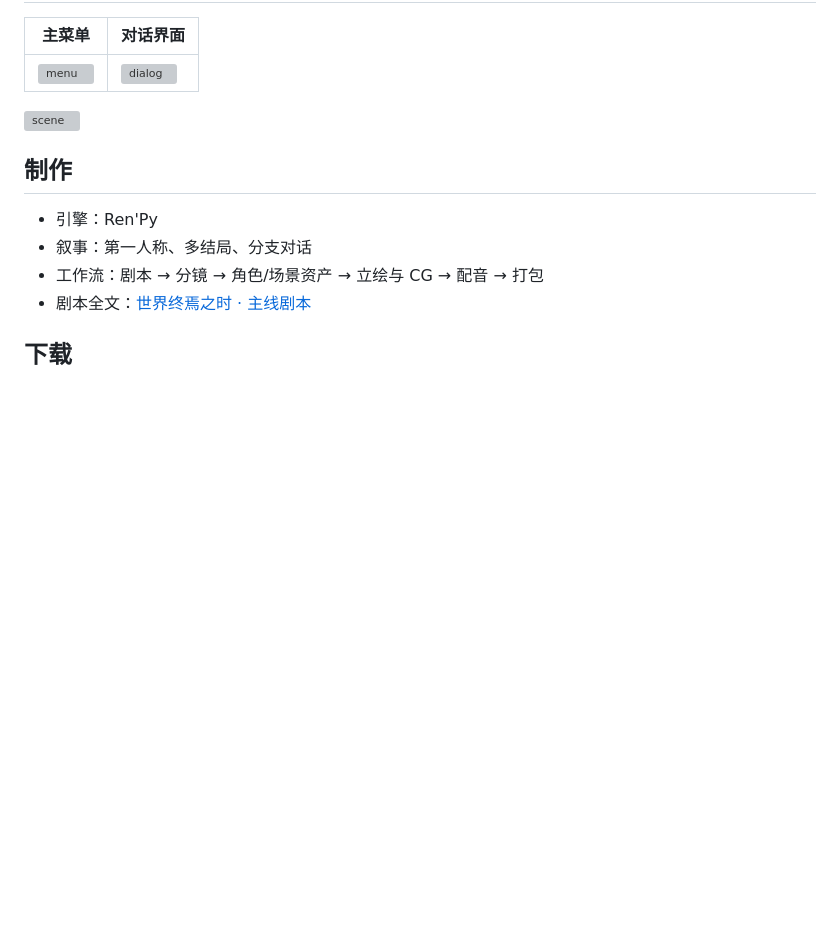
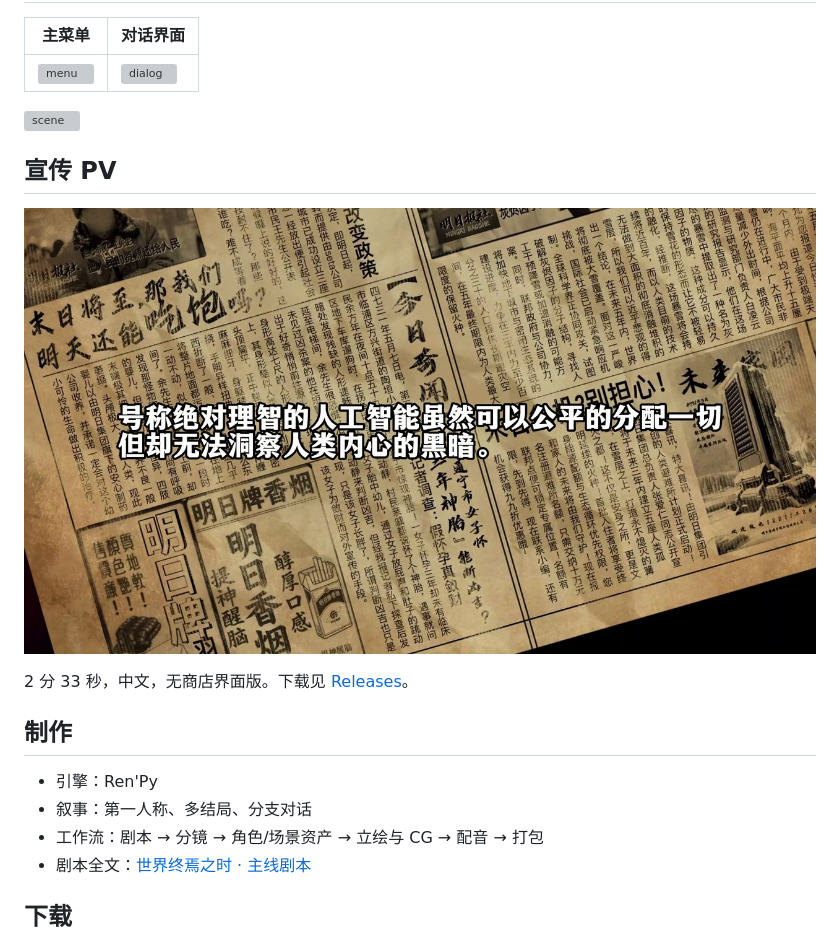
Before and after one commit to Brambleaaaaaa/portfolio, a Markdown page: games/endfaryth/README.md, the part around the change. Rendered like a GitHub page; pictures changed too: videos/endfaryth-pv-poster.jpg (added); blank space fills up the shorter version; grey boxes are pictures that could not be loaded.

```diff
--- a/games/endfaryth/README.md
+++ b/games/endfaryth/README.md
@@ -22,6 +22,12 @@ Visual Novel · JRPG · Interactive Fiction · Steampunk · Post-apocalyptic ·
 
 ![scene](./screenshot-scene.jpg)
 
+## 宣传 PV
+
+[![PV 海报](../../videos/endfaryth-pv-poster.jpg)](https://github.com/Brambleaaaaaa/portfolio/releases/tag/endfaryth-pv)
+
+2 分 33 秒，中文，无商店界面版。下载见 [Releases](https://github.com/Brambleaaaaaa/portfolio/releases/tag/endfaryth-pv)。
+
 ## 制作
 
 - 引擎：Ren'Py
```
Also changed, not shown: videos/README.md (+7 -0 lines).
